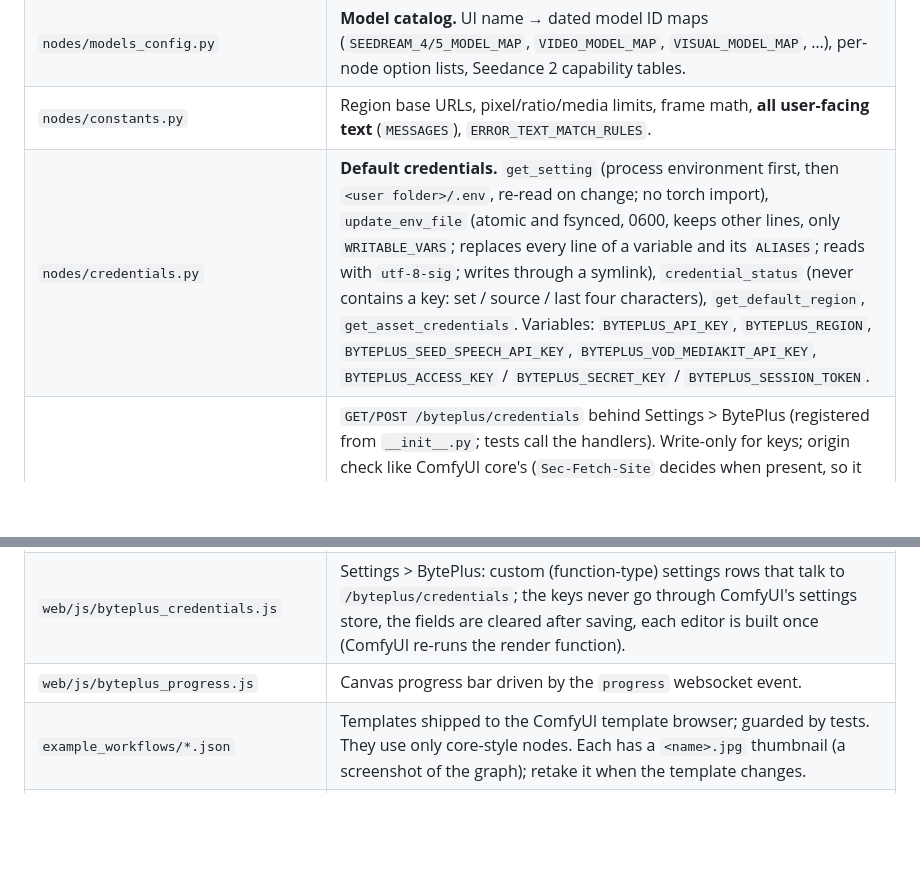
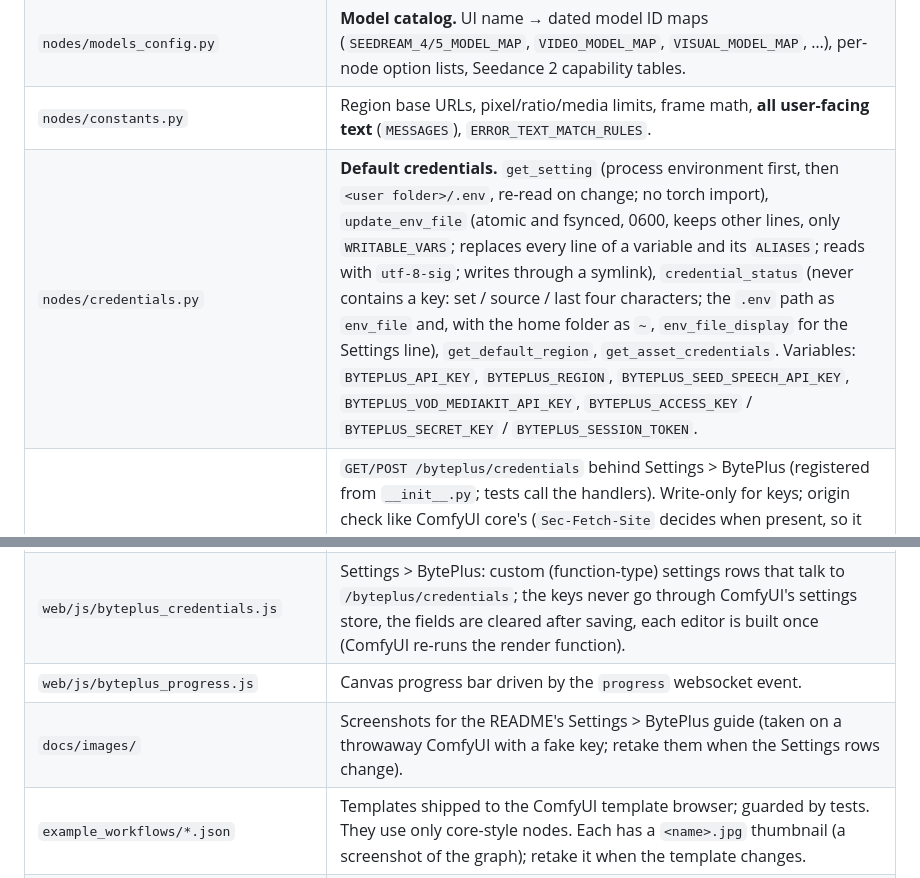
Before and after one commit to byteplus-sa/ComfyUI-BytePlus-ModelArk, a Markdown page: CLAUDE.md, 2 parts joined by grey strips. Drawn GitHub-style; blank space fills up the shorter version.

```diff
--- a/CLAUDE.md
+++ b/CLAUDE.md
@@ -26,7 +26,7 @@ The project release skill is `.agents/skills/comfyui-registry-release/SKILL.md`.
 | `__init__.py` | Dependency check (`check_dependencies()`: if the Ark SDK is missing/too old, prints the install command and registers no nodes — never pip-installs at runtime, a Comfy Registry rule), global traceback/logging patches, `BytePlusExtension(ComfyExtension)` + `comfy_entrypoint()`, `WEB_DIRECTORY = "./web"`. New nodes must be added to `_registered_nodes`. |
 | `nodes/models_config.py` | **Model catalog.** UI name → dated model ID maps (`SEEDREAM_4/5_MODEL_MAP`, `VIDEO_MODEL_MAP`, `VISUAL_MODEL_MAP`, …), per-node option lists, Seedance 2 capability tables. |
 | `nodes/constants.py` | Region base URLs, pixel/ratio/media limits, frame math, **all user-facing text** (`MESSAGES`), `ERROR_TEXT_MATCH_RULES`. |
-| `nodes/credentials.py` | **Default credentials.** `get_setting` (process environment first, then `<user folder>/.env`, re-read on change; no torch import), `update_env_file` (atomic and fsynced, 0600, keeps other lines, only `WRITABLE_VARS`; replaces every line of a variable and its `ALIASES`; reads with `utf-8-sig`; writes through a symlink), `credential_status` (never contains a key: set / source / last four characters), `get_default_region`, `get_asset_credentials`. Variables: `BYTEPLUS_API_KEY`, `BYTEPLUS_REGION`, `BYTEPLUS_SEED_SPEECH_API_KEY`, `BYTEPLUS_VOD_MEDIAKIT_API_KEY`, `BYTEPLUS_ACCESS_KEY` / `BYTEPLUS_SECRET_KEY` / `BYTEPLUS_SESSION_TOKEN`. |
+| `nodes/credentials.py` | **Default credentials.** `get_setting` (process environment first, then `<user folder>/.env`, re-read on change; no torch import), `update_env_file` (atomic and fsynced, 0600, keeps other lines, only `WRITABLE_VARS`; replaces every line of a variable and its `ALIASES`; reads with `utf-8-sig`; writes through a symlink), `credential_status` (never contains a key: set / source / last four characters; the `.env` path as `env_file` and, with the home folder as `~`, `env_file_display` for the Settings line), `get_default_region`, `get_asset_credentials`. Variables: `BYTEPLUS_API_KEY`, `BYTEPLUS_REGION`, `BYTEPLUS_SEED_SPEECH_API_KEY`, `BYTEPLUS_VOD_MEDIAKIT_API_KEY`, `BYTEPLUS_ACCESS_KEY` / `BYTEPLUS_SECRET_KEY` / `BYTEPLUS_SESSION_TOKEN`. |
 | `nodes/credentials_routes.py` | `GET/POST /byteplus/credentials` behind Settings > BytePlus (registered from `__init__.py`; tests call the handlers). Write-only for keys; origin check like ComfyUI core's (`Sec-Fetch-Site` decides when present, so it works behind proxies and tunnels; else Origin vs Host / `X-Forwarded-Host`); 16 KB body cap; ModelArk keys are checked with `check_api_key` for the chosen region before they are saved (a 401 refuses the save; an unreachable endpoint saves with an "unchecked" note); a region picked there that differs from a `BYTEPLUS_REGION` environment variable is refused, since the variable wins. |
 | `nodes/nodes_shared.py` | `build_default_client` (the ModelArk client when no `API Client` is connected: `BYTEPLUS_API_KEY`, else the one key in `api_keys.json`, never a guess among several (`single_saved_key_name`, also used by the Speech/MediaKit defaults); a saved key uses the region the API Client last ran it with (`region` on the entry) unless `BYTEPLUS_REGION` is set; cached in place), `with_default_client` (decorator for `execute`) and `optional_client_input`, `BytePlusAPIClient` node, `ApiKeyStore` (`api_keys.json`), `GLOBAL_CATEGORY`, `BytePlusException`, `format_api_error`, Ark Files API upload (`upload_file_to_ark`, `wait_for_file_active`), PyAV video helpers (`probe_video_file`, `extract_last_frame_tensor`, `create_white_video`; no OpenCV), interrupt-aware `wait_interruptible` / `sleep_interruptible` / `gather_cancelling` (use it instead of `asyncio.gather` for parallel paid requests: ComfyUI clears its interrupt flag on the first raise, so plain `gather` leaves the other requests running), `plain_text` / `send_node_text` (message without the console prefix; progress text under a node), and `upload_bytes_to_comfy_storage` (cached Comfy.org upload for APIs that only take links; used by Seed Speech and MediaKit). |
 | `nodes/executor.py` | `BytePlusGenerationExecutor` (video submit → poll → cancel-on-interrupt; image parallel/stream), `BytePlusVisualExecutor` (Responses API), progress reporting. |
@@ -50,6 +50,7 @@ The project release skill is `.agents/skills/comfyui-registry-release/SKILL.md`.
 | `web/js/byteplus_dynamic_widgets.js` | Widget show/hide rules (`TARGET_WIDGETS`, `widgetLogic`, triggered by chained `widget.callback`), Autogrow labels, DynamicCombo value-restore workaround, `byteplus.api_key_saved` listener. |
 | `web/js/byteplus_credentials.js` | Settings > BytePlus: custom (function-type) settings rows that talk to `/byteplus/credentials`; the keys never go through ComfyUI's settings store, the fields are cleared after saving, each editor is built once (ComfyUI re-runs the render function). |
 | `web/js/byteplus_progress.js` | Canvas progress bar driven by the `progress` websocket event. |
+| `docs/images/` | Screenshots for the README's Settings > BytePlus guide (taken on a throwaway ComfyUI with a fake key; retake them when the Settings rows change). |
 | `example_workflows/*.json` | Templates shipped to the ComfyUI template browser; guarded by tests. They use only core-style nodes. Each has a `<name>.jpg` thumbnail (a screenshot of the graph); retake it when the template changes. |
 | `.comfyignore` | Dev files excluded from the registry package. |
 
```
Also changed, not shown: README.md (+8 -2 lines), docs/images/settings-byteplus-key-set.jpg (added), docs/images/settings-byteplus-not-set.jpg (added), docs/images/workflow-without-client-node.jpg (added), 3 other files.
